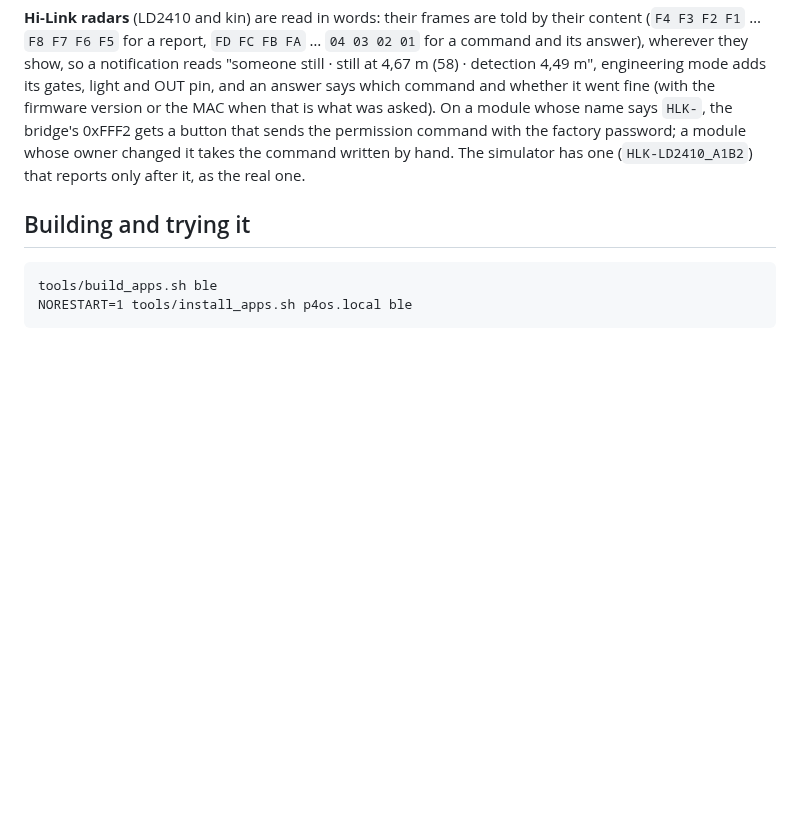
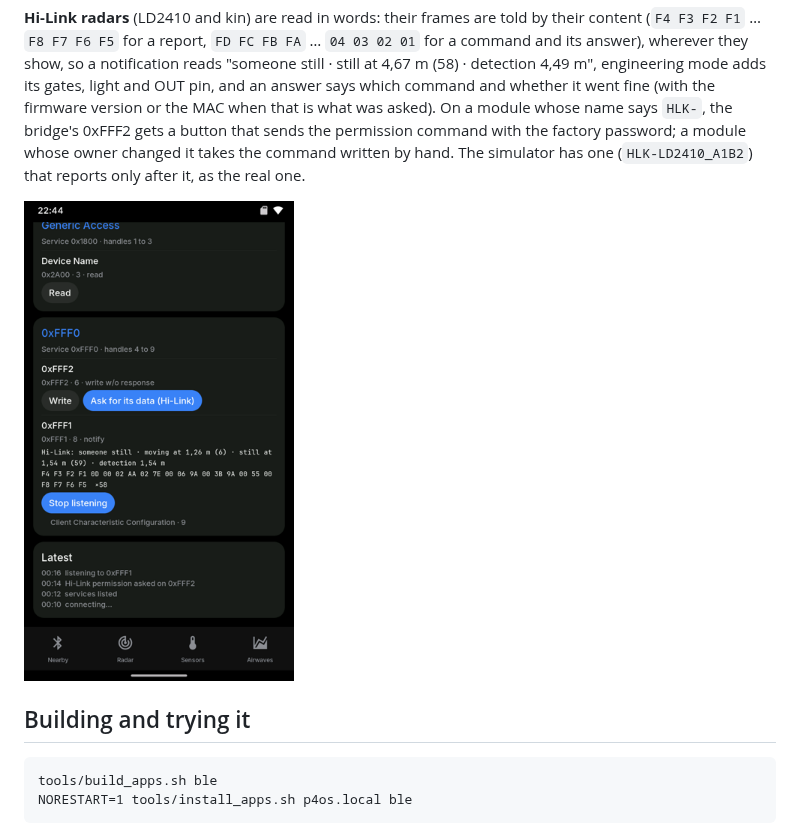
Before and after one commit to charliejgallo/P4OS, a Markdown page: apps/ble/README.md, the part around the change. GitHub-like rendering; pictures changed too: docs/img/app-ble-hilink.png (added); blank space fills up the shorter version.

Commit message:
BLE: a picture of a Hi-Link radar in the explorer
Co-Authored-By: Claude Opus 5.5 <noreply@anthropic.com>

```diff
--- a/apps/ble/README.md
+++ b/apps/ble/README.md
@@ -160,6 +160,8 @@ the factory password; a module whose owner changed it takes the command
 written by hand. The simulator has one (`HLK-LD2410_A1B2`) that reports
 only after it, as the real one.
 
+<img src="../../docs/img/app-ble-hilink.png" width="270" alt="The GATT explorer on the simulator's radar: a report read in words, under its frame">
+
 ## Building and trying it
 
     tools/build_apps.sh ble
```
